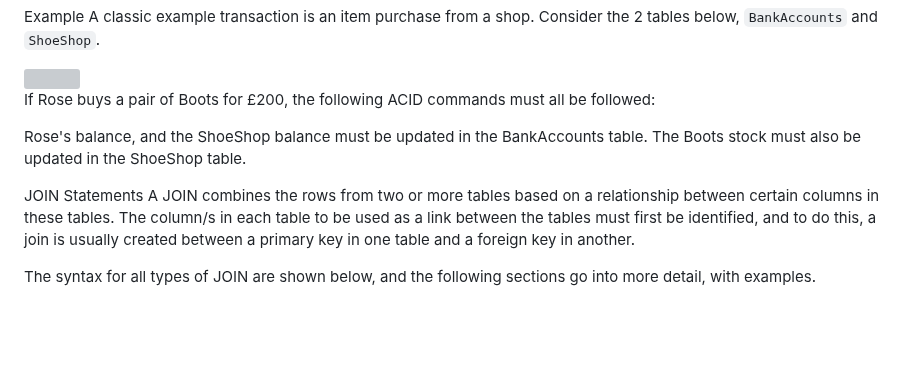
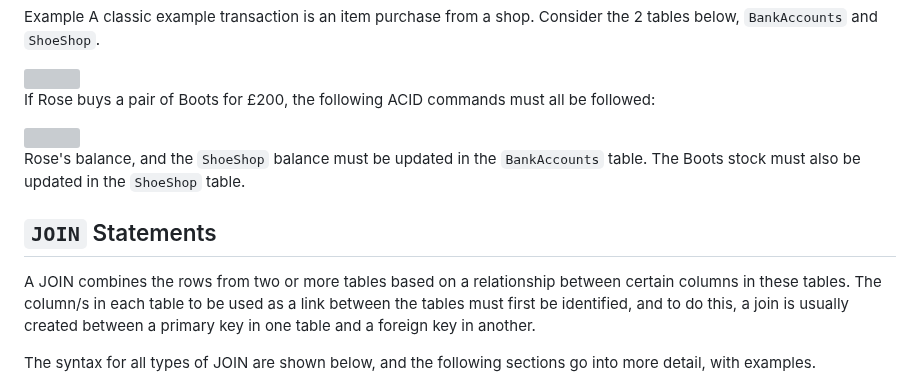
Before and after one commit to mauritsvzb/IBM-Data-Science-Professional-Certificate, a Markdown page: 06. Databases and SQL for Data Science with Python/06. Bonus Module - Advanced SQL for Data Engineering/Readme.Md, the part around one of its changes. Drawn GitHub-style; blank space fills up the shorter version; grey boxes are pictures that could not be loaded.

```diff
--- a/06. Databases and SQL for Data Science with Python/06. Bonus Module - Advanced SQL for Data Engineering/Readme.Md
+++ b/06. Databases and SQL for Data Science with Python/06. Bonus Module - Advanced SQL for Data Engineering/Readme.Md
@@ -80,8 +81,7 @@ If Rose buys a pair of Boots for £200, the following ACID commands must all be
 
+Rose's balance, and the `ShoeShop` balance must be updated in the `BankAccounts` table. The Boots stock must also be updated in the `ShoeShop` table.
 
-Rose's balance, and the ShoeShop balance must be updated in the BankAccounts table. The Boots stock must also be updated in the ShoeShop table.
-
-JOIN Statements
+## `JOIN` Statements
 A JOIN combines the rows from two or more tables based on a relationship between certain columns in these tables. The column/s in each table to be used as a link between the tables must first be identified, and to do this, a join is usually created between a primary key in one table and a foreign key in another.
 
 
```
Also changed, not shown: other parts of 06. Databases and SQL for Data Science with Python/06. Bonus Module - Advanced SQL for Data Engineering/Readme.Md (+1 -0 lines).
